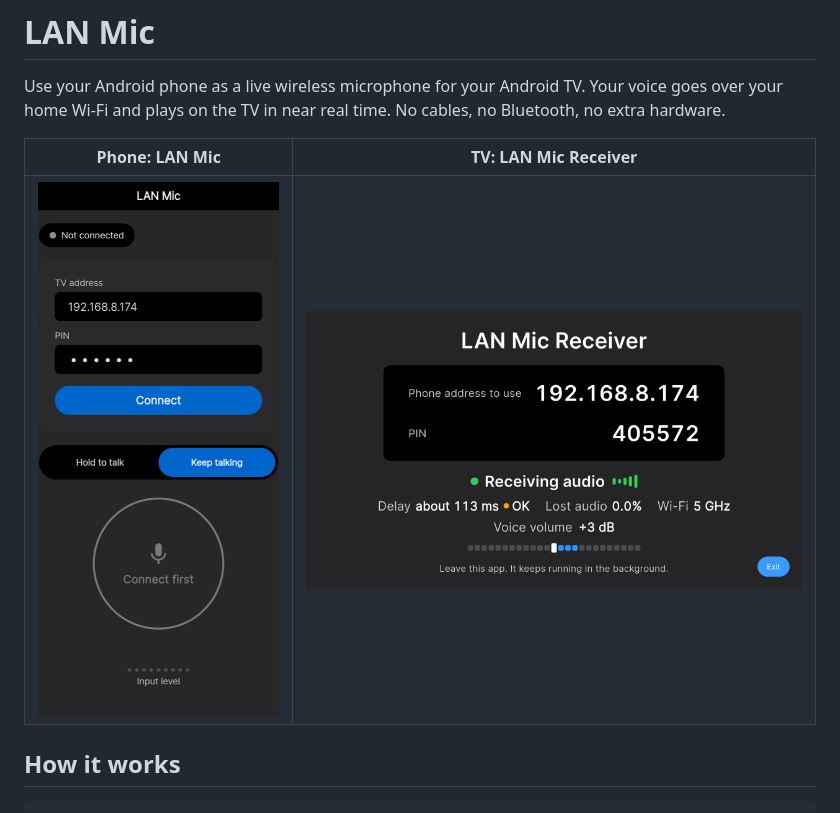
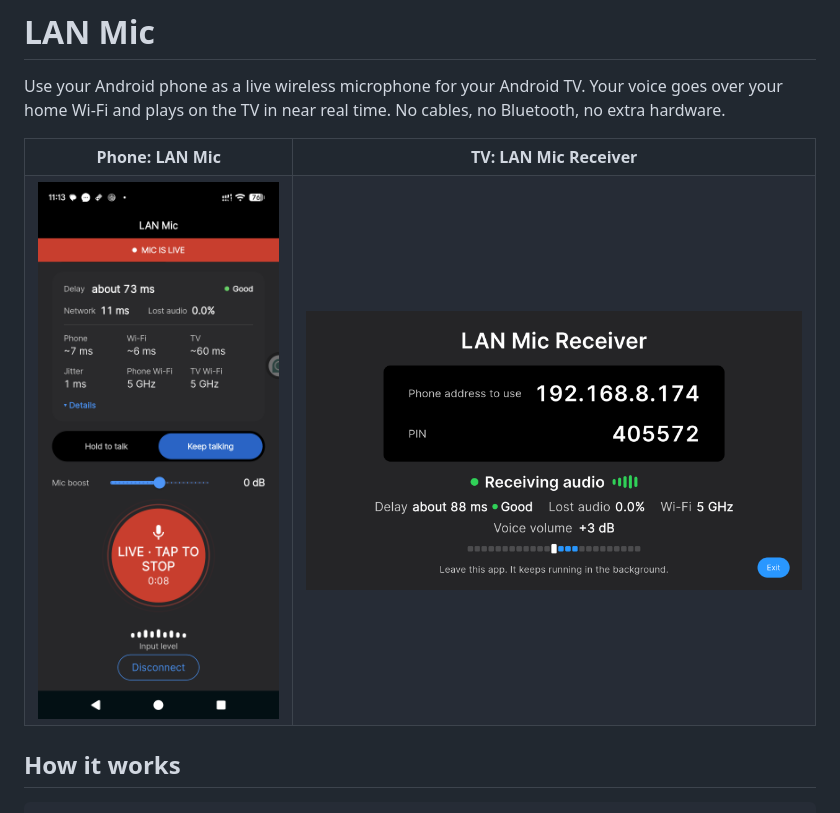
Before and after one commit to namila007/LanMic-Android, a Markdown page: README.md, the part around the change. Drawn GitHub-style; pictures changed too: docs/screenshots/phone-mic-stats.png (added), docs/screenshots/tv-receiver-stats.png.

Commit message:
docs: new phone and TV screenshots for the README
Adds the live phone screenshot (stats card, Mic boost) and replaces the new
TV screenshot with one showing Delay Good. The 1.0 screenshots stay in
docs/screenshots.

Co-Authored-By: Claude Opus 5.5 <noreply@anthropic.com>

```diff
--- a/README.md
+++ b/README.md
@@ -8,8 +8,8 @@ Use your Android phone as a live wireless microphone for your Android TV. Your v
     <th>TV: LAN Mic Receiver</th>
   </tr>
   <tr>
-    <td><img src="docs/screenshots/phone-mic.png" alt="Phone app: connection stats card with delay, Mic boost slider, talk button" width="260"></td>
-    <td><img src="docs/screenshots/tv-receiver-stats.png" alt="TV app: address and PIN, Receiving audio, delay and lost-audio stats, Voice volume +3 dB" width="520"></td>
+    <td><img src="docs/screenshots/phone-mic-stats.png" alt="Phone app: live, connection stats card (Delay about 73 ms, Good), Mic boost slider, talk button" width="260"></td>
+    <td><img src="docs/screenshots/tv-receiver-stats.png" alt="TV app: address and PIN, Receiving audio, Delay about 88 ms Good, Lost audio, Voice volume +3 dB" width="520"></td>
   </tr>
 </table>
 
```
